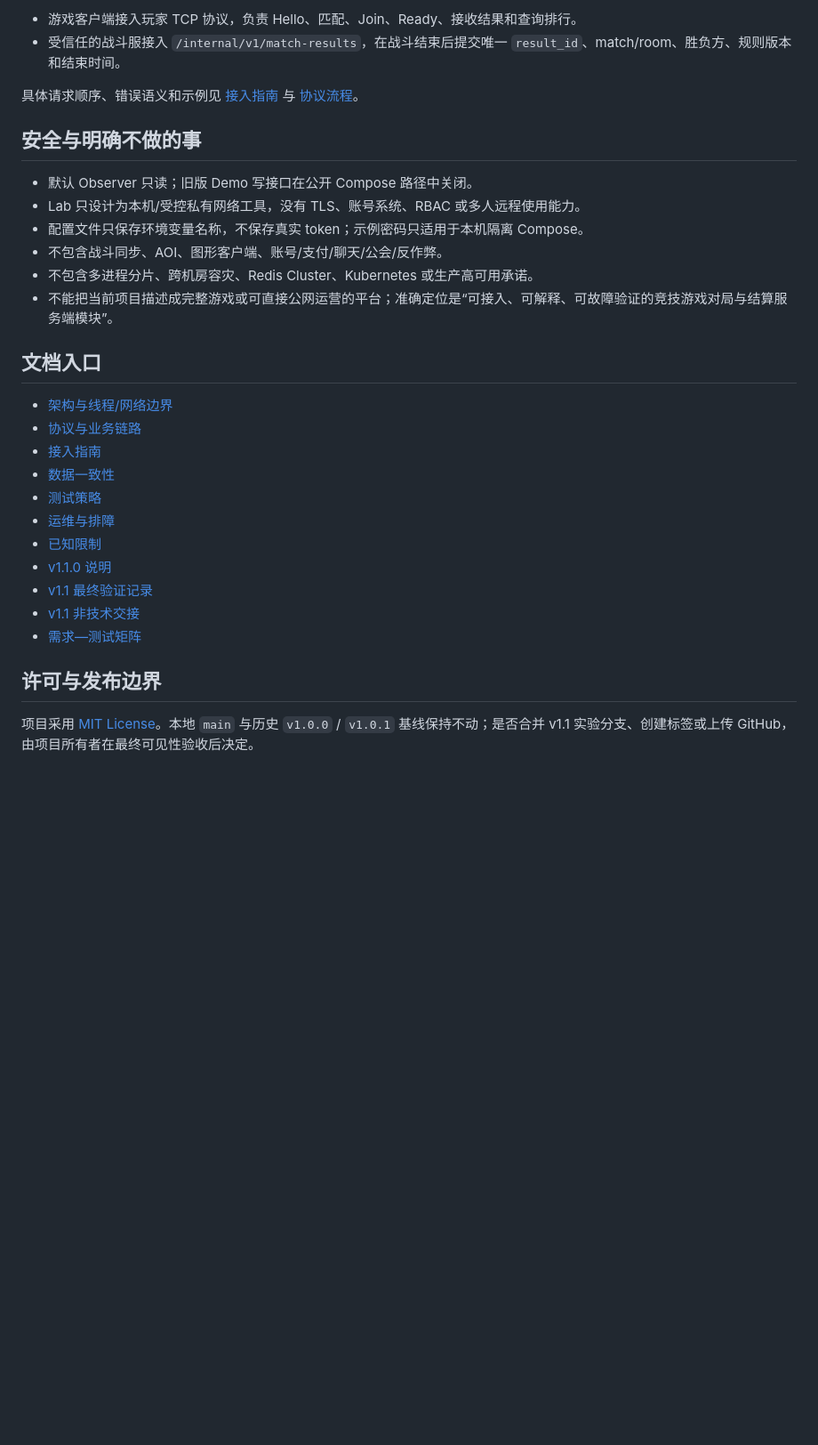
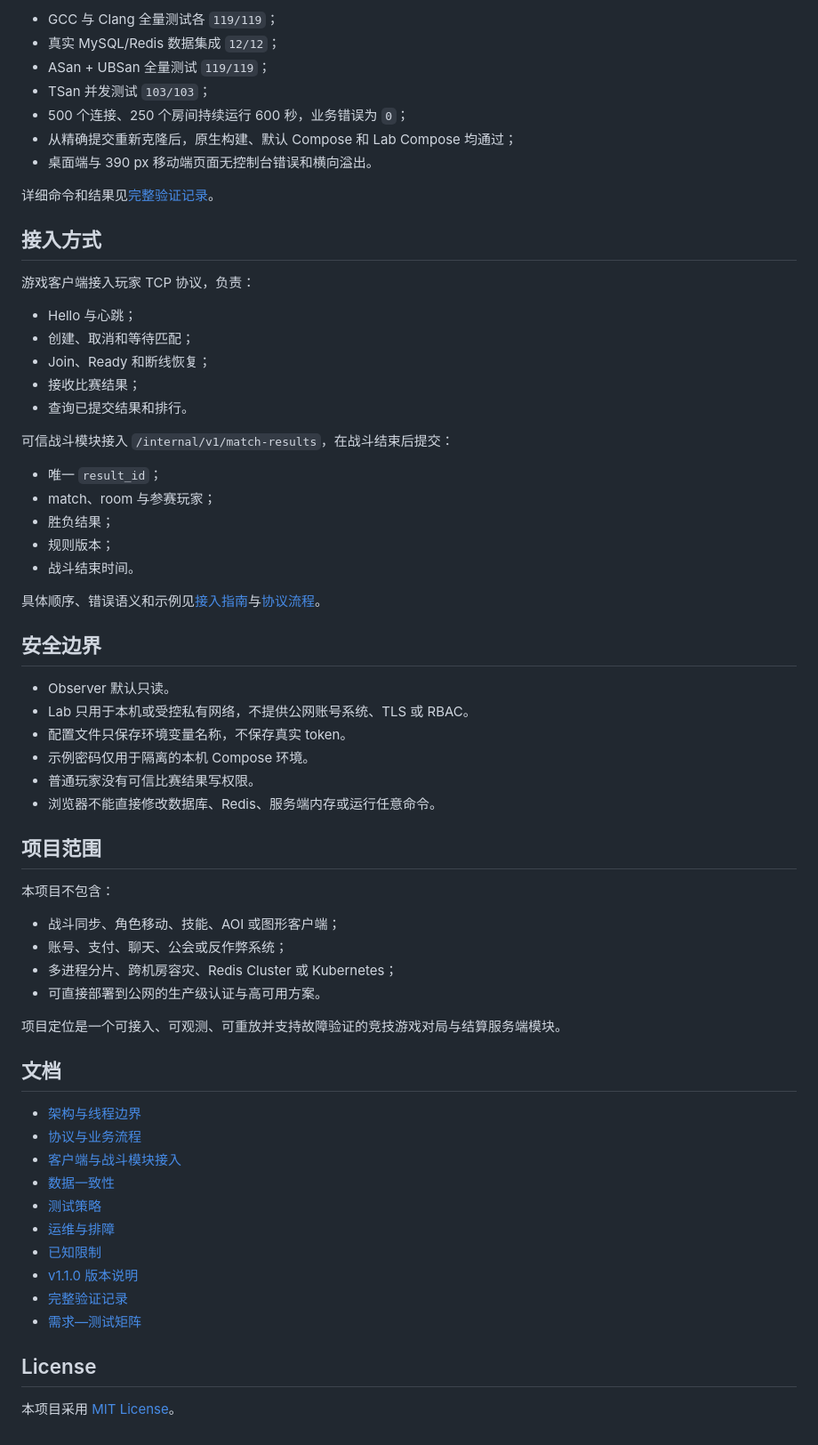
Before and after one commit to jingjie2002/arena-core-server, a Markdown page: README.md, the part around one of its changes. Shown at 89% size. Rendered like a GitHub page; blank space fills up the shorter version.

Commit message:
docs: rewrite project README

```diff
--- a/README.md
+++ b/README.md
@@ -150,32 +182,67 @@ ctest --preset linux-clang
 
-- 游戏客户端接入玩家 TCP 协议，负责 Hello、匹配、Join、Ready、接收结果和查询排行。
-- 受信任的战斗服接入 `/internal/v1/match-results`，在战斗结束后提交唯一 `result_id`、match/room、胜负方、规则版本和结束时间。
+- GCC 与 Clang 全量测试各 `119/119`；
+- 真实 MySQL/Redis 数据集成 `12/12`；
+- ASan + UBSan 全量测试 `119/119`；
+- TSan 并发测试 `103/103`；
+- 500 个连接、250 个房间持续运行 600 秒，业务错误为 `0`；
+- 从精确提交重新克隆后，原生构建、默认 Compose 和 Lab Compose 均通过；
+- 桌面端与 390 px 移动端页面无控制台错误和横向溢出。
 
-具体请求顺序、错误语义和示例见 [接入指南](docs/integration-guide.md) 与 [协议流程](docs/protocol-and-flow.md)。
+详细命令和结果见[完整验证记录](docs/operations/M12-final-verification-2026-08-17.md)。
 
-## 安全与明确不做的事
+## 接入方式
 
-- 默认 Observer 只读；旧版 Demo 写接口在公开 Compose 路径中关闭。
-- Lab 只设计为本机/受控私有网络工具，没有 TLS、账号系统、RBAC 或多人远程使用能力。
-- 配置文件只保存环境变量名称，不保存真实 token；示例密码只适用于本机隔离 Compose。
-- 不包含战斗同步、AOI、图形客户端、账号/支付/聊天/公会/反作弊。
-- 不包含多进程分片、跨机房容灾、Redis Cluster、Kubernetes 或生产高可用承诺。
-- 不能把当前项目描述成完整游戏或可直接公网运营的平台；准确定位是“可接入、可解释、可故障验证的竞技游戏对局与结算服务端模块”。
+游戏客户端接入玩家 TCP 协议，负责：
 
-## 文档入口
+- Hello 与心跳；
+- 创建、取消和等待匹配；
+- Join、Ready 和断线恢复；
+- 接收比赛结果；
+- 查询已提交结果和排行。
 
-- [架构与线程/网络边界](docs/architecture.md)
-- [协议与业务链路](docs/protocol-and-flow.md)
-- [接入指南](docs/integration-guide.md)
+可信战斗模块接入 `/internal/v1/match-results`，在战斗结束后提交：
+
+- 唯一 `result_id`；
+- match、room 与参赛玩家；
+- 胜负结果；
+- 规则版本；
+- 战斗结束时间。
+
+具体顺序、错误语义和示例见[接入指南](docs/integration-guide.md)与[协议流程](docs/protocol-and-flow.md)。
+
+## 安全边界
+
+- Observer 默认只读。
+- Lab 只用于本机或受控私有网络，不提供公网账号系统、TLS 或 RBAC。
+- 配置文件只保存环境变量名称，不保存真实 token。
+- 示例密码仅用于隔离的本机 Compose 环境。
+- 普通玩家没有可信比赛结果写权限。
+- 浏览器不能直接修改数据库、Redis、服务端内存或运行任意命令。
+
+## 项目范围
+
+本项目不包含：
+
+- 战斗同步、角色移动、技能、AOI 或图形客户端；
+- 账号、支付、聊天、公会或反作弊系统；
+- 多进程分片、跨机房容灾、Redis Cluster 或 Kubernetes；
+- 可直接部署到公网的生产级认证与高可用方案。
+
+项目定位是一个可接入、可观测、可重放并支持故障验证的竞技游戏对局与结算服务端模块。
+
+## 文档
+
+- [架构与线程边界](docs/architecture.md)
+- [协议与业务流程](docs/protocol-and-flow.md)
+- [客户端与战斗模块接入](docs/integration-guide.md)
 - [数据一致性](docs/data-consistency.md)
 - [测试策略](docs/testing.md)
 - [运维与排障](docs/operations/runbook.md)
 - [已知限制](docs/known-limitations.md)
-- [v1.1.0 说明](docs/release-notes-v1.1.0.md)
-- [v1.1 最终验证记录](docs/operations/M12-final-verification-2026-08-17.md)
-- [v1.1 非技术交接](docs/handoffs/M12-v1.1-scenario-lab.md)
+- [v1.1.0 版本说明](docs/release-notes-v1.1.0.md)
+- [完整验证记录](docs/operations/M12-final-verification-2026-08-17.md)
 - [需求—测试矩阵](docs/quality/requirements-test-matrix.md)
 
-## 许可与发布边界
+## License
 
-项目采用 [MIT License](LICENSE)。本地 `main` 与历史 `v1.0.0` / `v1.0.1` 基线保持不动；是否合并 v1.1 实验分支、创建标签或上传 GitHub，由项目所有者在最终可见性验收后决定。
+本项目采用 [MIT License](LICENSE)。
```
Also changed, not shown: other parts of README.md (+126 -94 lines).
